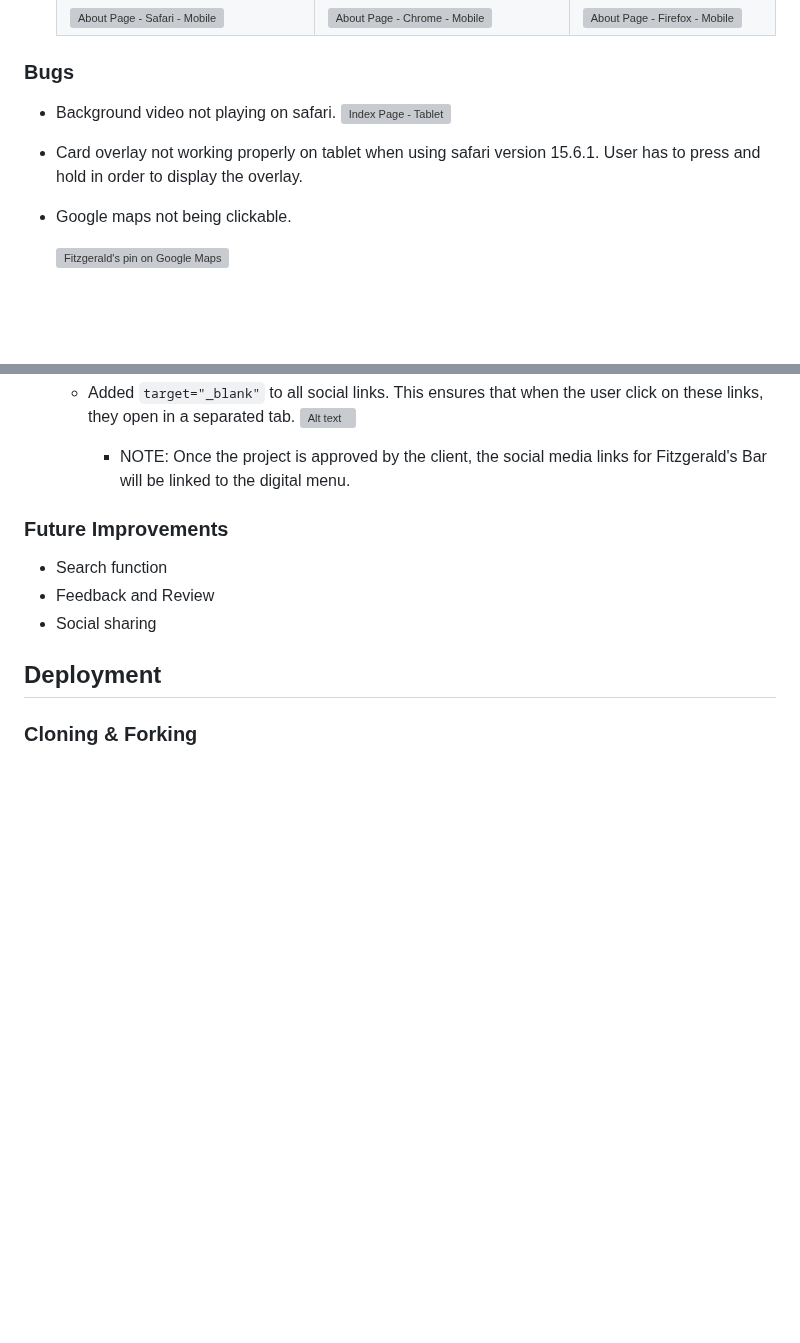
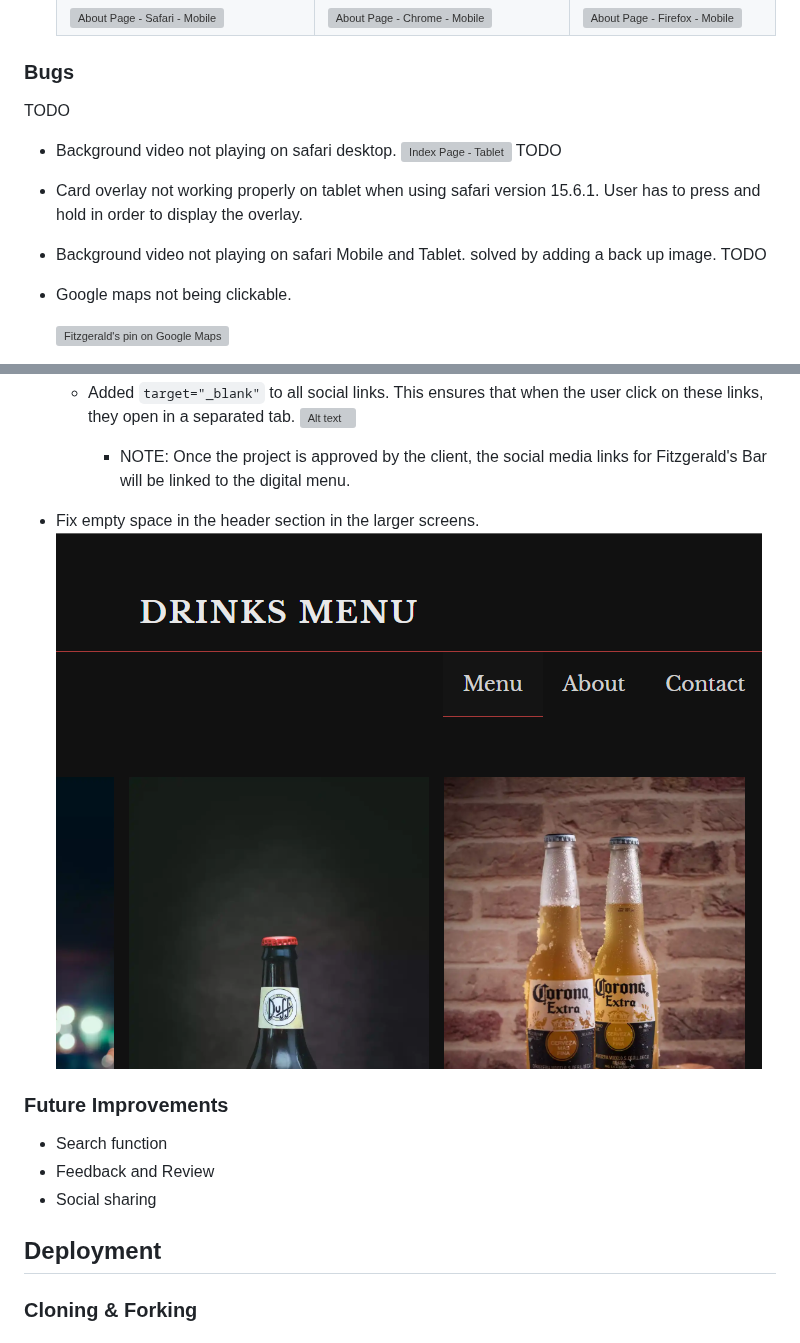
Before and after one commit to jeffdruid/fitzgeralds-menu, a Markdown page: README.md, 2 parts joined by grey strips. Rendered like a GitHub page; blank space fills up the shorter version; grey boxes are pictures that could not be loaded.

Commit message:
Docs: add ui improvements header

```diff
--- a/README.md
+++ b/README.md
@@ -208,10 +208,14 @@ The manual testing conducted on the page includes the following aspects:
     |![About Page - Safari - Mobile](assets/media/browser-safari-mobile-about.png)|![About Page - Chrome - Mobile](assets/media/browser-chrome-mobile-about.png)|![About Page - Firefox - Mobile](assets/media/browser-firefox-mobile-about.png)|
 
 ### Bugs
-  - Background video not playing on safari.
+TODO
+  - Background video not playing on safari desktop.
     ![Index Page - Tablet](assets/media/browser-safari-tablet-index.png)
+TODO
+  - Card overlay not working properly on tablet when using safari version 15.6.1. User has to press and hold in order to display the overlay.
 
-  - Card overlay not working properly on tablet when using safari version 15.6.1. User has to press and hold in order to display the overlay.
+  - Background video not playing on safari Mobile and Tablet. solved by adding a back up image.
+  TODO
 
   - Google maps not being clickable.
 
@@ -255,6 +259,9 @@ The manual testing conducted on the page includes the following aspects:
     ![Alt text](assets/media/feat-footer-fix-links.png)
 
         - NOTE: Once the project is approved by the client, the social media links for Fitzgerald's Bar will be linked to the digital menu.
+
+- Fix empty space in the header section in the larger screens.
+![Alt text](assets/media/feat-menu-fix-header.png)
 
 ### Future Improvements
 - Search function
```
